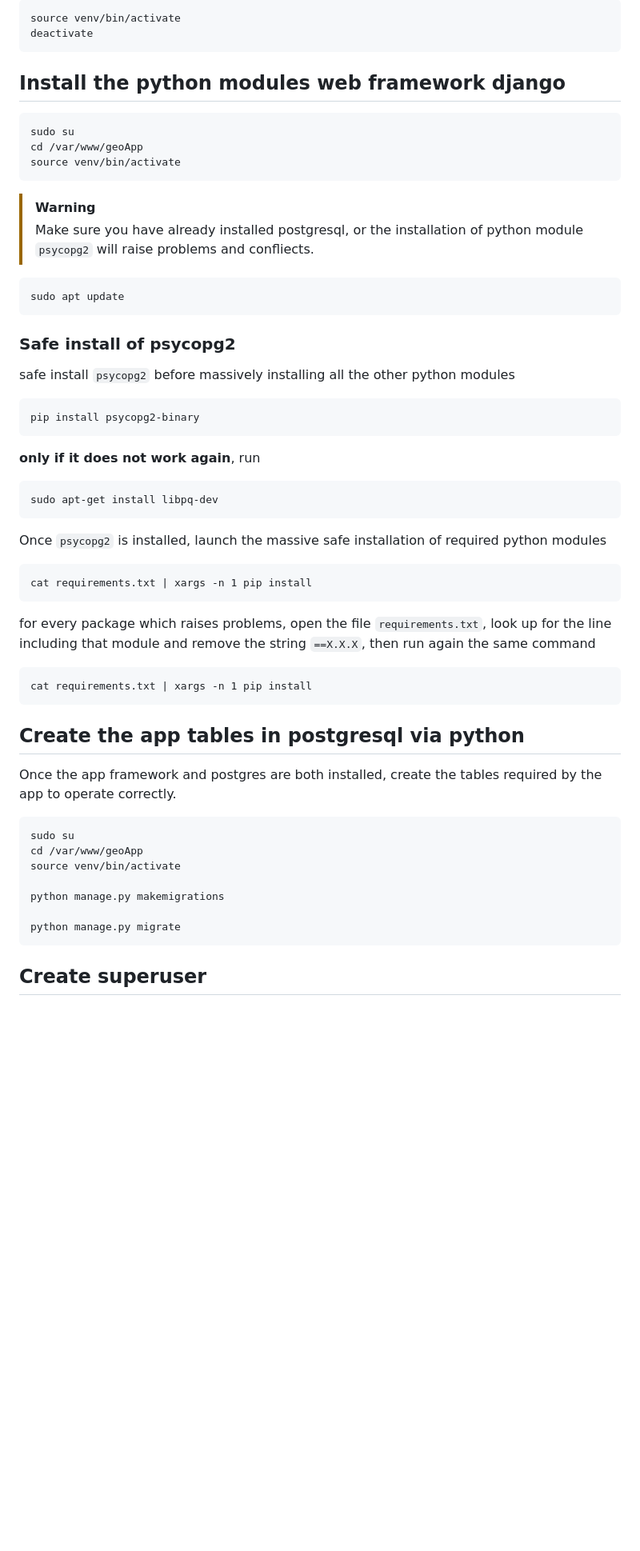
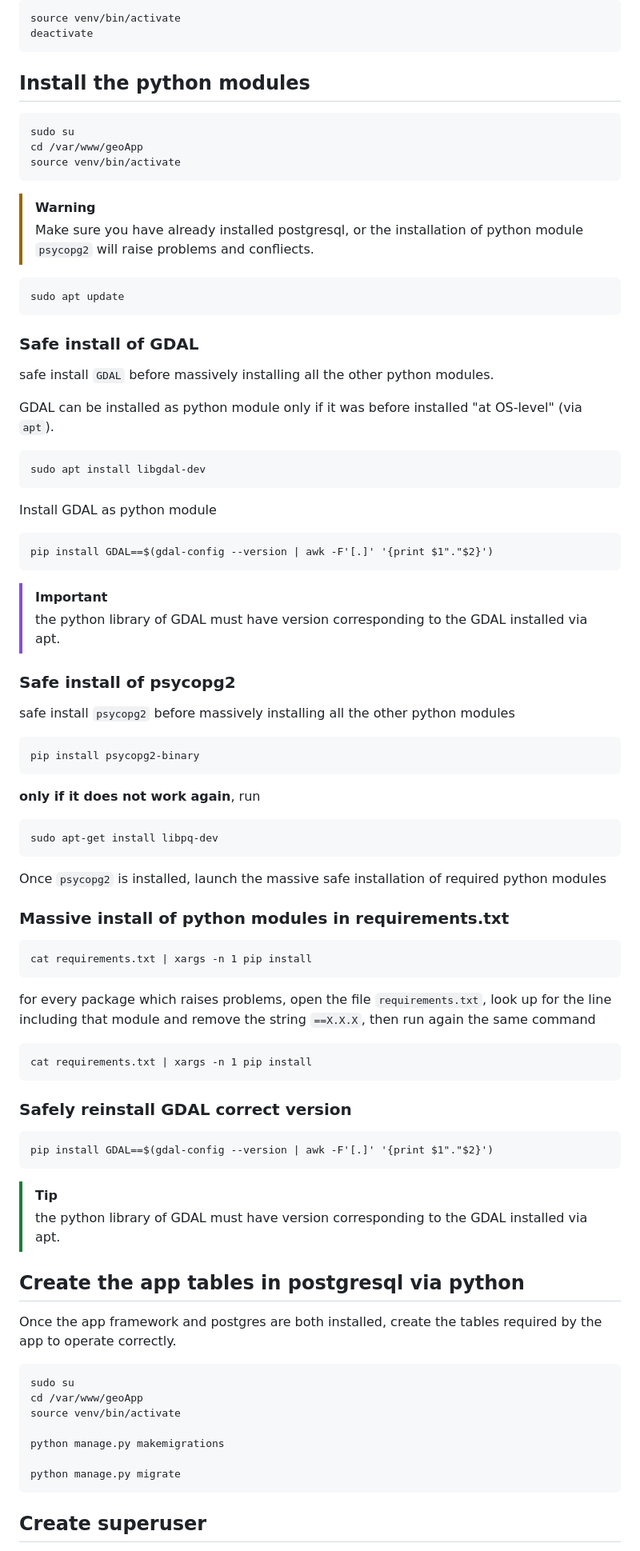
Before and after one commit to tommasosansone91/geoApp, a Markdown page: dev_utils/install_on_raspberrypi.md, the part around the change printed below. Shown: that part at 80% size. GitHub-like rendering; blank space fills up the shorter version.

Commit message:
moved and modified dev_utils/procedures/install_on_raspberrypi.md

```diff
--- a/dev_utils/procedures/install_on_raspberrypi.md
+++ b/dev_utils/install_on_raspberrypi.md
@@ -265,7 +352,8 @@ ativate and deactivate the virtual environment only for testing
     source venv/bin/activate
     deactivate
 
-## Install the python modules web framework django
+
+## Install the python modules
 
     sudo su
     cd /var/www/geoApp
@@ -275,6 +363,23 @@ ativate and deactivate the virtual environment only for testing
 > Make sure you have already installed postgresql, or the installation of python module `psycopg2` will raise problems and confliects.
 
     sudo apt update
+
+
+### Safe install of GDAL
+
+safe install `GDAL` before massively installing all the other python modules.
+
+GDAL can be installed as python module only if it was before installed "at OS-level" (via `apt`).
+
+    sudo apt install libgdal-dev
+
+Install GDAL as python module
+
+    pip install GDAL==$(gdal-config --version | awk -F'[.]' '{print $1"."$2}')
+
+>[!IMPORTANT]
+> the python library of GDAL must have version corresponding to the GDAL installed via apt.
+
 
 ### Safe install of psycopg2
 
@@ -288,11 +393,23 @@ safe install `psycopg2` before massively installing all the other python modules
 
 Once `psycopg2` is installed, launch the massive safe installation of required python modules
 
+
+### Massive install of python modules in requirements.txt
+
     cat requirements.txt | xargs -n 1 pip install
 
 for every package which raises problems, open the file `requirements.txt`, look up for the line including that module and remove the string `==X.X.X`, then run again the same command
 
     cat requirements.txt | xargs -n 1 pip install
+
+
+### Safely reinstall GDAL correct version
+
+    pip install GDAL==$(gdal-config --version | awk -F'[.]' '{print $1"."$2}')
+
+>[!TIP]
+> the python library of GDAL must have version corresponding to the GDAL installed via apt.
+
 
 ## Create the app tables in postgresql via python
 
@@ -306,6 +423,7 @@ Once the app framework and postgres are both installed, create the tables requir
 
     python manage.py migrate
 
+
 ## Create superuser
 
 Create superuser in order to access the admin section of the app.
```
Also changed, not shown: other parts of dev_utils/install_on_raspberrypi.md (+90 -0 lines).
